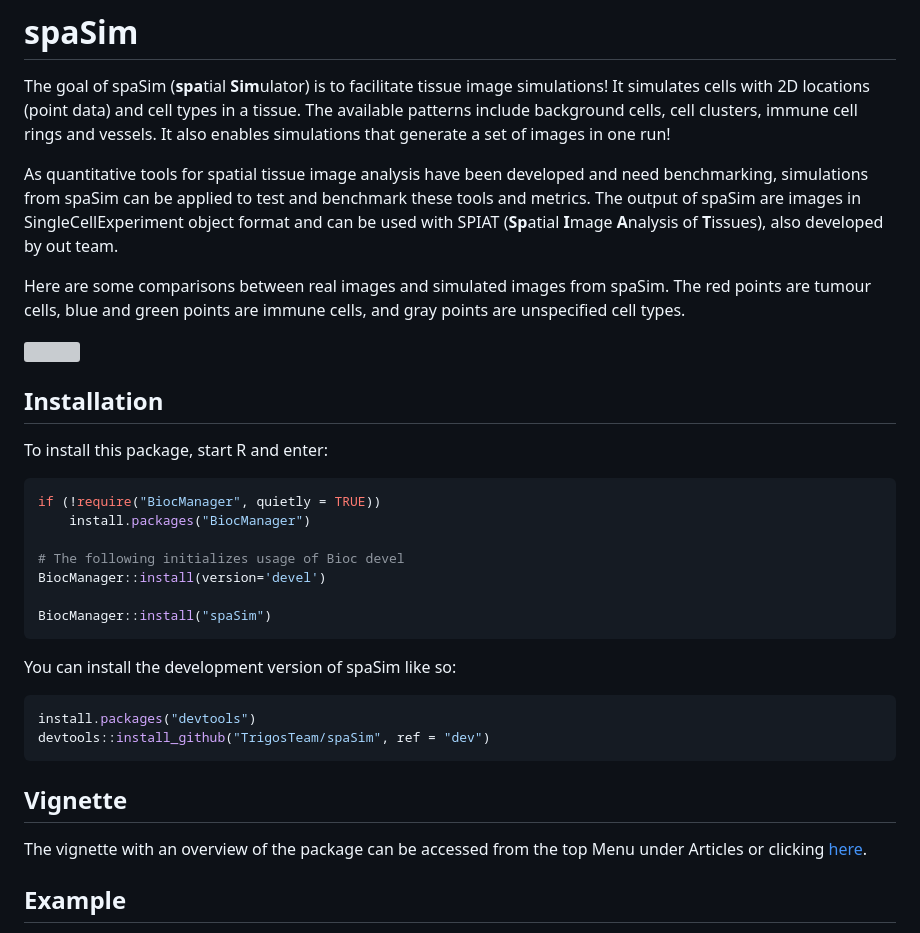
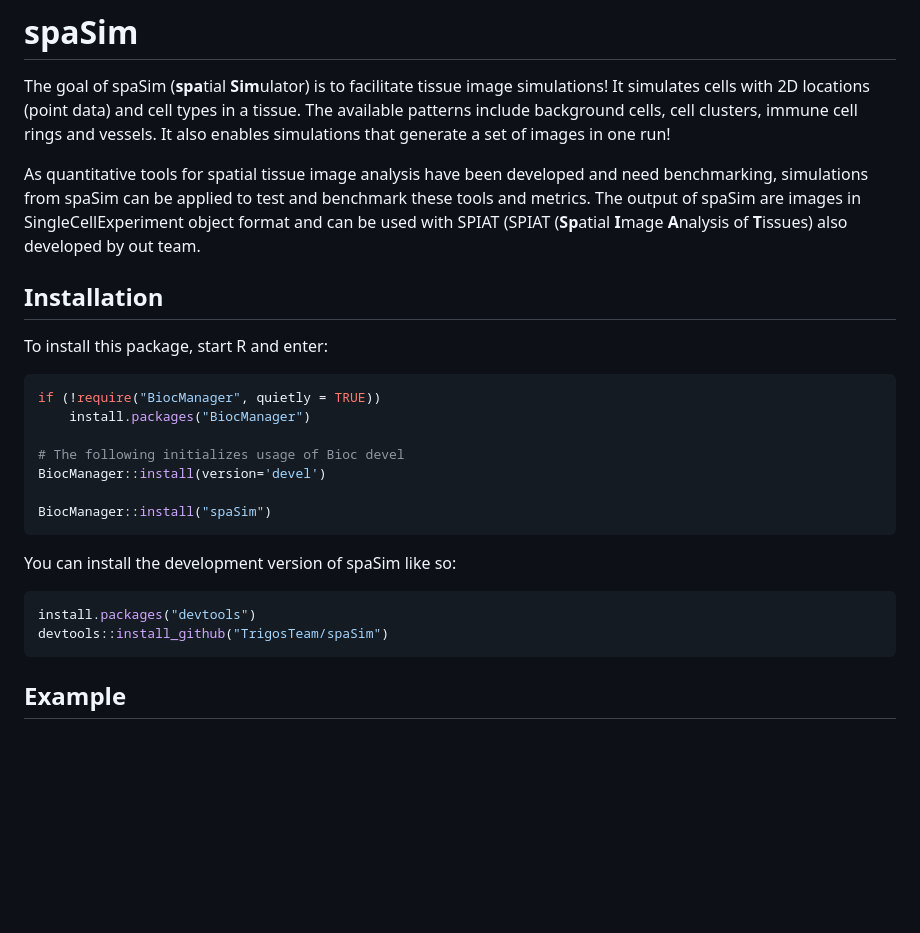
Before and after one commit to TrigosTeam/spaSim, a Markdown page: README.md, the part around the change printed below. Rendered like a GitHub page; blank space fills up the shorter version; grey boxes are pictures that could not be loaded.

````diff
--- a/README.md
+++ b/README.md
@@ -16,19 +11,14 @@ As quantitative tools for spatial tissue image analysis have been
 developed and need benchmarking, simulations from spaSim can be applied
 to test and benchmark these tools and metrics. The output of spaSim are
 images in SingleCellExperiment object format and can be used with SPIAT
-(**Sp**atial **I**mage **A**nalysis of **T**issues), also
+(SPIAT (**Sp**atial **I**mage **A**nalysis of **T**issues) also
 developed by out team.
-
-Here are some comparisons between real images and simulated images
-from spaSim. The red points are tumour cells, blue and green points are
-immune cells, and gray points are unspecified cell types.
-
-<img src="man/figures/spaSim-examples.png" width="100%" style="display: block; margin: auto;" />
 
 ## Installation
 
 To install this package, start R and enter:
-```r
+
+``` r
 if (!require("BiocManager", quietly = TRUE))
     install.packages("BiocManager")
 
@@ -38,18 +28,12 @@ BiocManager::install(version='devel')
 BiocManager::install("spaSim")
 ```
 
-
 You can install the development version of spaSim like so:
 
-```r
+``` r
 install.packages("devtools")
-devtools::install_github("TrigosTeam/spaSim", ref = "dev")
+devtools::install_github("TrigosTeam/spaSim")
 ```
-
-## Vignette
-
-The vignette with an overview of the package can be accessed from the
-top Menu under Articles or clicking [here](https://trigosteam.github.io/spaSim/).
 
 ## Example
 
````
Also changed, not shown: other parts of README.md (+5 -8 lines), man/figures/README-example-1.png, man/figures/README-example-2.png, man/figures/README-unnamed-chunk-2-1.png (deleted), 2 other files.
